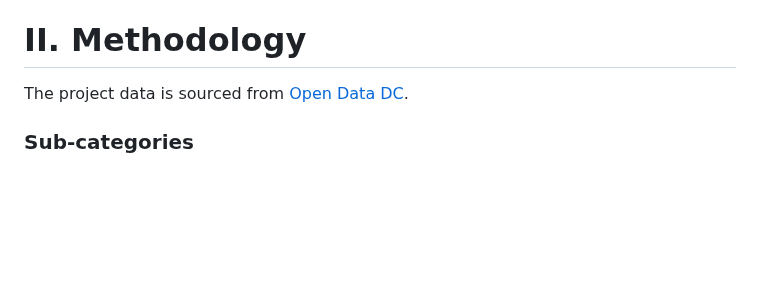
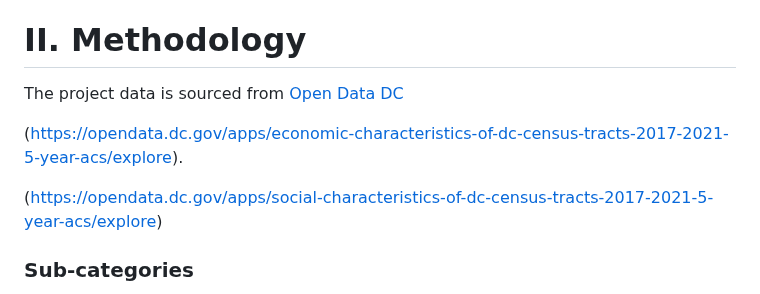
Before and after one commit to Nardics/dc-segregation-legacy, a Markdown page: README.md, the part around the change. Rendered like a GitHub page; blank space fills up the shorter version.

```diff
--- a/README.md
+++ b/README.md
@@ -27,7 +27,13 @@ at Census Tract level.
 
 # II. Methodology
 
-The project data is sourced from [Open Data DC](https://opendata.dc.gov/apps/economic-characteristics-of-dc-census-tracts-2017-2021-5-year-acs/explore).
+
+The project data is sourced from [Open Data DC](https://opendata.dc.gov/)
+
+
+(https://opendata.dc.gov/apps/economic-characteristics-of-dc-census-tracts-2017-2021-5-year-acs/explore).
+
+(https://opendata.dc.gov/apps/social-characteristics-of-dc-census-tracts-2017-2021-5-year-acs/explore)
 
 ### Sub-categories
 
```
